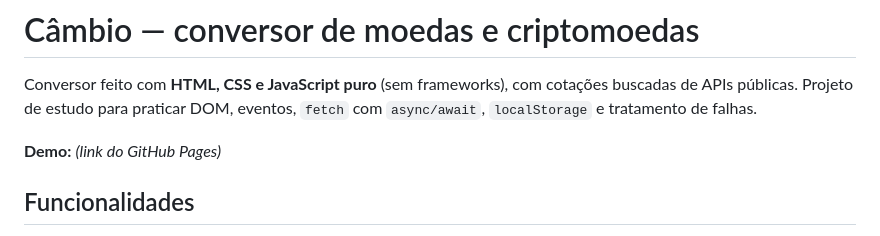
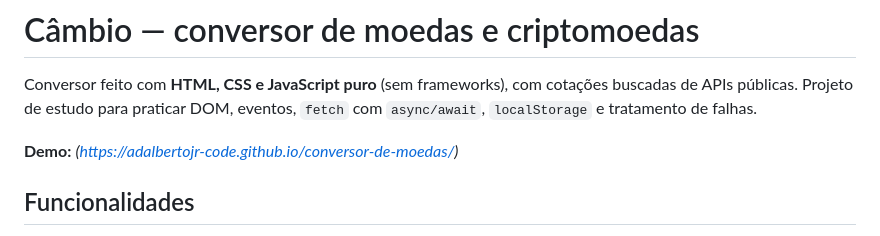
Before and after one commit to adalbertojr-code/conversor-de-moedas, a Markdown page: README.md, the part around the change. GitHub-like rendering.

Commit message:
Update demo link and project description in README
Updated demo link in README and added project description.

```diff
--- a/README.md
+++ b/README.md
@@ -5,7 +5,7 @@ Projeto de estudo para praticar DOM, eventos, `fetch` com `async/await`, `localS
 
 <!-- Adicione aqui um print ou GIF da página, por exemplo: ![Tela do conversor](docs/tela.png) -->
 
-**Demo:** _(link do GitHub Pages)_
+**Demo:** _(https://adalbertojr-code.github.io/conversor-de-moedas/)_
 
 ## Funcionalidades
 
```
